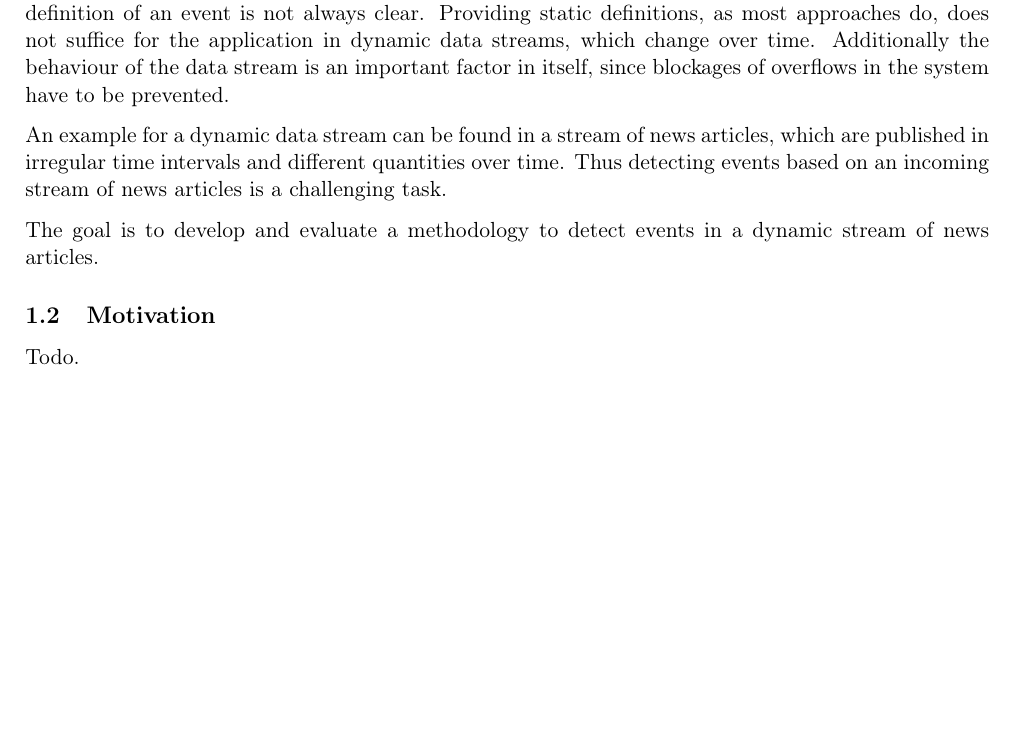
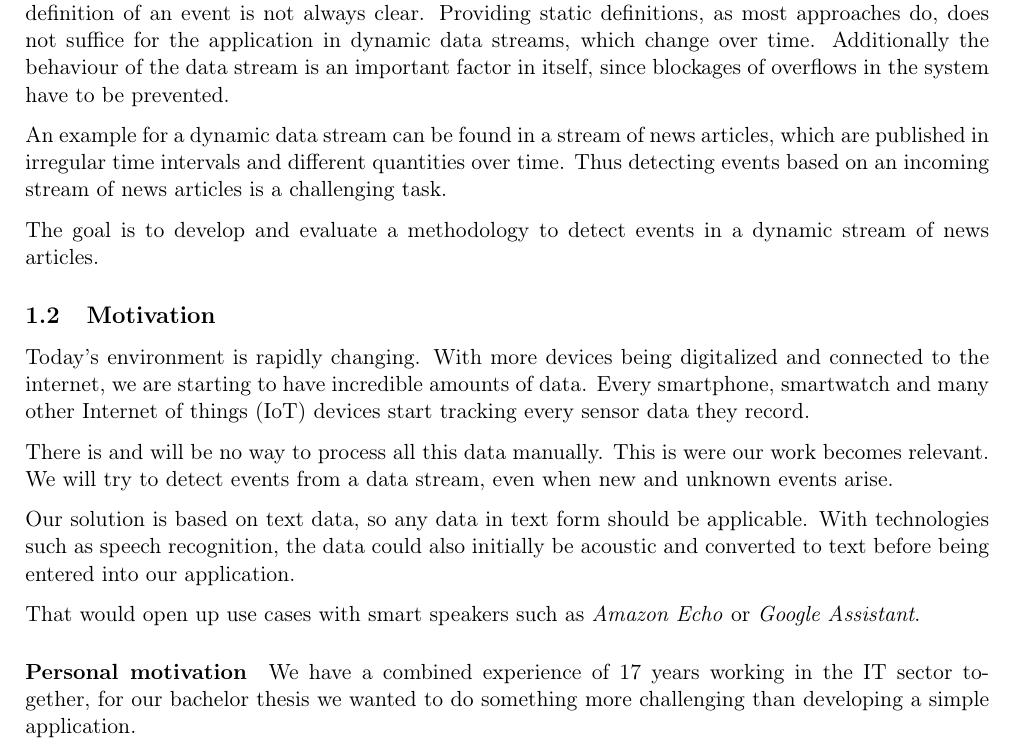
Before and after one commit to dpacassi/dynamic-event-detection-in-data-streams, a LaTeX thesis (doc/thesis.tex, which reads doc/1_introduction.tex): part of page 7 of 41, cut so that both start at the same text, the shorter picture padded with empty space. Compiled offline with pdfLaTeX.

Commit message:
Add motivation

```diff
--- a/doc/1_introduction.tex
+++ b/doc/1_introduction.tex
@@ -20,8 +20,22 @@ An example for a dynamic data stream can be found in a stream of news articles,
 The goal is to develop and evaluate a methodology to detect events in a dynamic stream of news articles.
 
 \subsection{Motivation}
-Todo.
+Today's environment is rapidly changing.
+With more devices being digitalized and connected to the internet,
+we are starting to have incredible amounts of data.
+Every smartphone, smartwatch and many other \gls{iot} devices start tracking every sensor data they record.
 
-% Todo:
-% Why do we do this?
-% Who might benefit from our work?
+There is and will be no way to process all this data manually.
+This is were our work becomes relevant.
+We will try to detect events from a data stream, even when new and unknown events arise.
+
+Our solution is based on text data, so any data in text form should be applicable.
+With technologies such as speech recognition, the data could also initially be acoustic
+and converted to text before being entered into our application.
+
+That would open up use cases with smart speakers such as \textit{Amazon Echo} or \textit{Google Assistant}.
+
+\paragraph{Personal motivation}
+We have a combined experience of 17 years working in the IT sector together,
+for our bachelor thesis we wanted to do something more challenging than
+developing a simple application.
--- a/doc/thesis.tex
+++ b/doc/thesis.tex
@@ -28,6 +28,7 @@
 \makeglossaries
 \newacronym{ner}{NER}{Named Entity Recognition}
 \newacronym{cnn}{CNN}{Convolutional neural network}
+\newacronym{iot}{IoT}{Internet of things}
 
 \usetikzlibrary{decorations.pathreplacing}
 \usetikzlibrary{positioning}
```
Also changed, not shown: doc/thesis.pdf.
